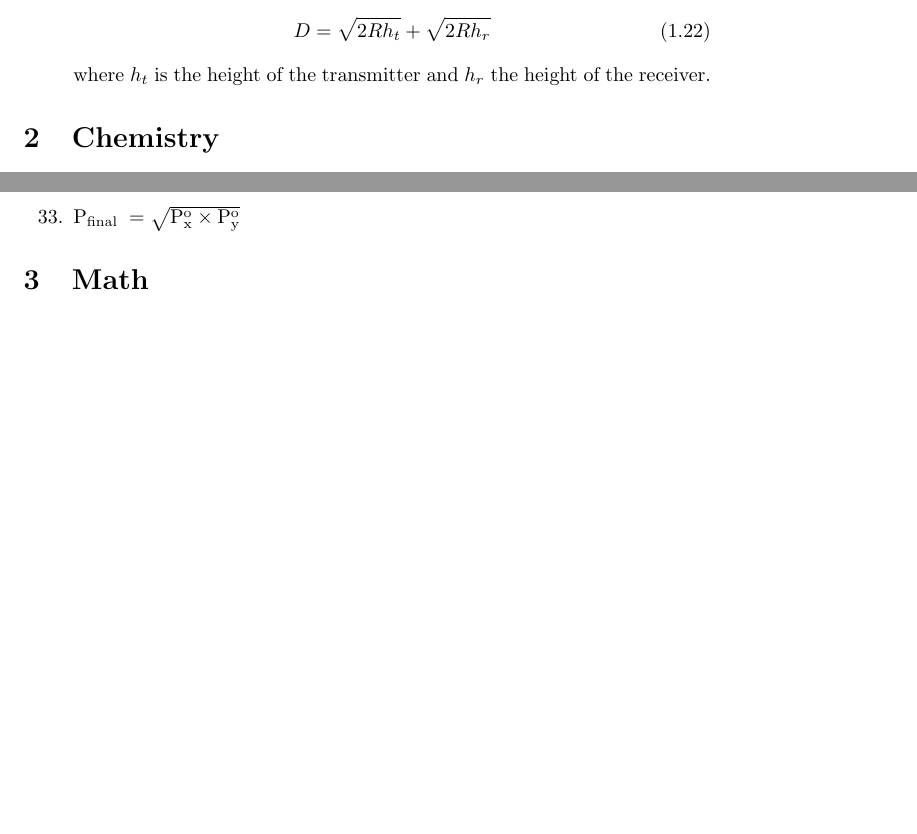
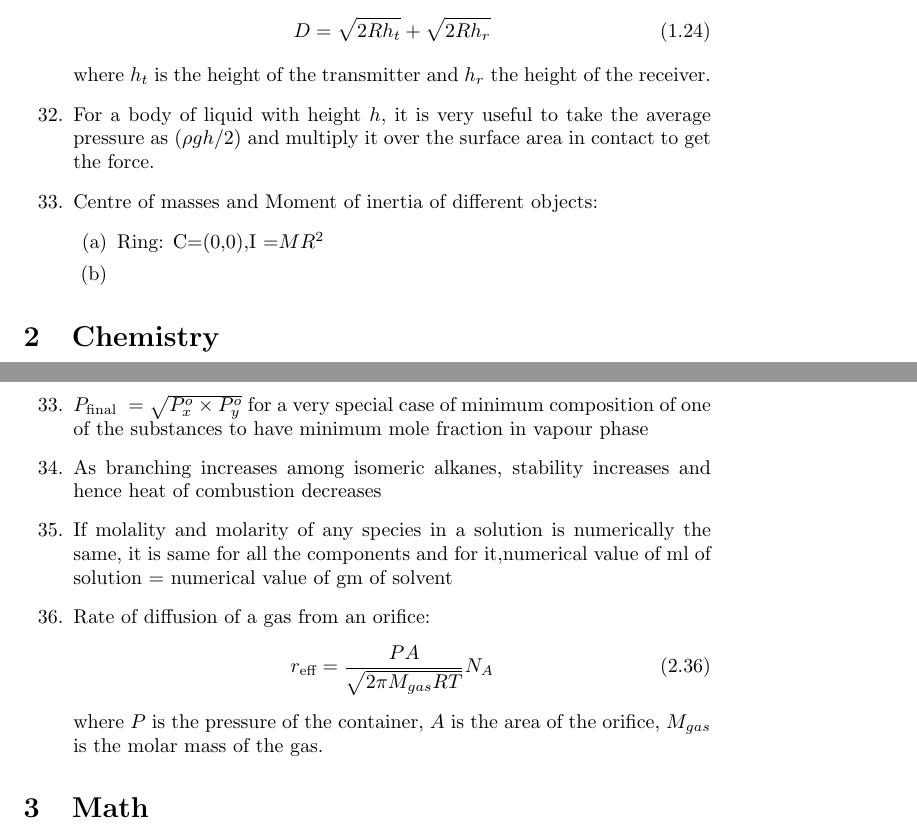
Before and after one commit to ssheersh/impformulas, a LaTeX document (ImpFormulas.tex): two parts of pages 5 and 9 of 15 before the commit and two parts of pages 5 and 10 of 15 after it, joined at a grey line, cut so that both start at the same text, the shorter picture padded with empty space. Compiled offline with pdfLaTeX.

Commit message:
Changes to be committed: 	modified:   ImpFormulas.log 	modified:   ImpFormulas.pdf 	modified:   ImpFormulas.tex
 Untracked files:
	ImpFormulas.aux

```diff
--- a/ImpFormulas.tex
+++ b/ImpFormulas.tex
@@ -144,6 +148,12 @@
 			D=\sqrt{2R h_{t}}+\sqrt{2R h_{r}}
 		\end{equation}
 		where $h_t$ is the height of the transmitter and $h_r$ the height of the receiver.
+	\item For a body of liquid with height $h$, it is very useful to take the average pressure as $(\rho gh/2)$ and multiply it over the surface area in contact to get the force.
+	\item Centre of masses and Moment of inertia of different objects:
+		\begin{enumerate}
+			\item Ring: C=(0,0),I =$MR^2$
+			\item
+		\end{enumerate}
 \end{enumerate}
 \section{Chemistry}
 \begin{enumerate}
@@ -312,7 +322,15 @@ G* is calculated using an electrolyte with known conductivity
 					V_{c}=3b
 				\end{equation}
 		\end{enumerate}
-	\item $\mathrm{P_{\text {final }}=\sqrt{P_{x}^{o} \times P_{y}^{o}}}$
+	\item $ P_{\text {final }}=\sqrt{P_{x}^{o} \times P_{y}^{o}}$ for a very special case of minimum composition of one of the substances to have minimum mole fraction in vapour phase
+	\item As branching increases among isomeric alkanes, stability increases and hence heat of combustion decreases
+
+	\item If molality and molarity of any species in a solution is numerically the same, it is same for all the components and for it,numerical value of ml of solution = numerical value of gm of solvent
+	\item Rate of diffusion of a gas from an orifice:
+		\begin{equation}
+			r_{\text{eff}}=\frac{P A}{\sqrt{2\pi M_{gas}RT}}N_{A}
+		\end{equation}
+		where $P$ is the pressure of the container, $A$ is the area of the orifice, $M_{gas}$ is the molar mass of the gas.
 \end{enumerate}
 \section{Math}
 \begin{enumerate}
```
Also changed, not shown: ImpFormulas.pdf, ImpFormulas.tex (15 more changed lines), 1 other file.
